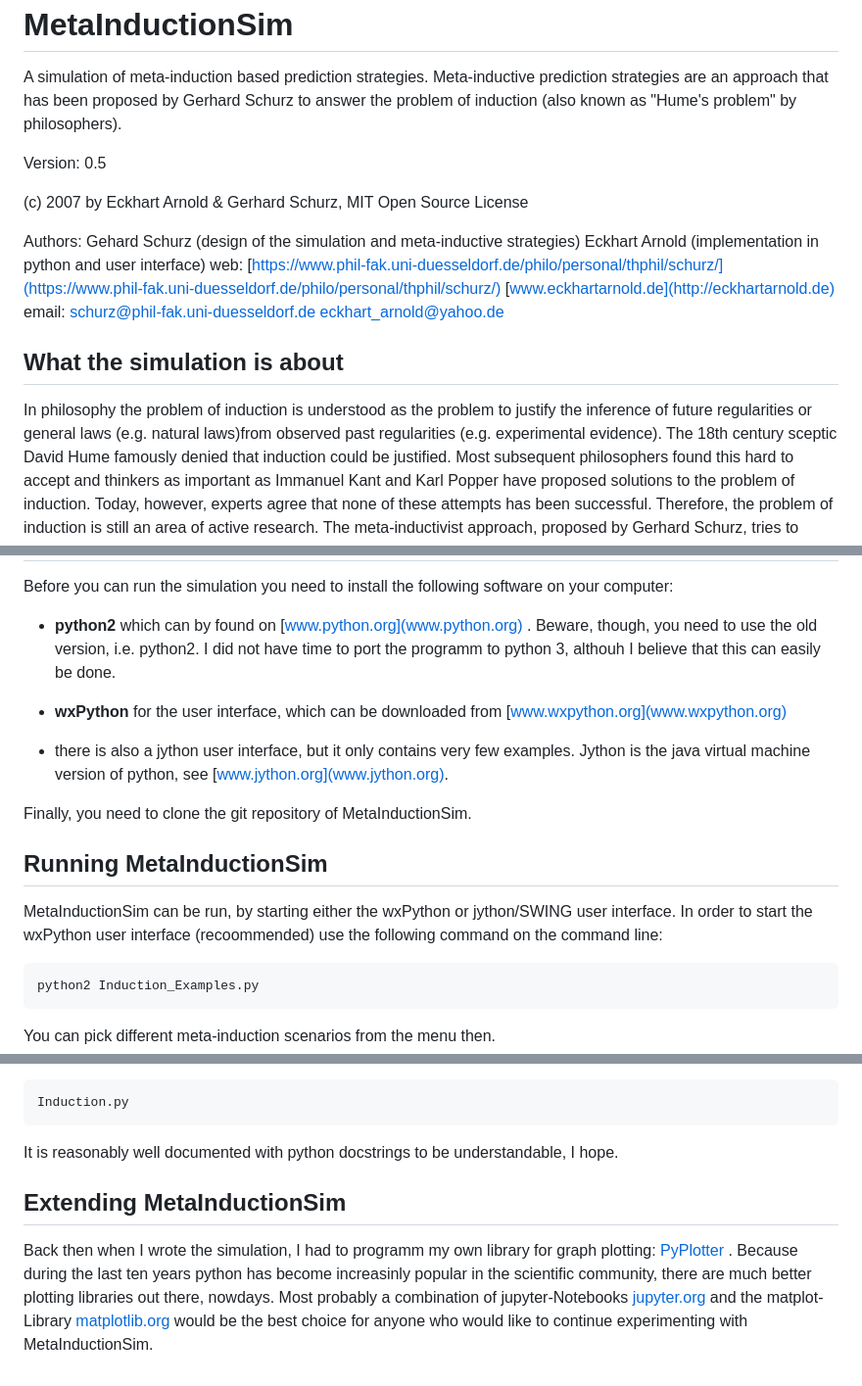
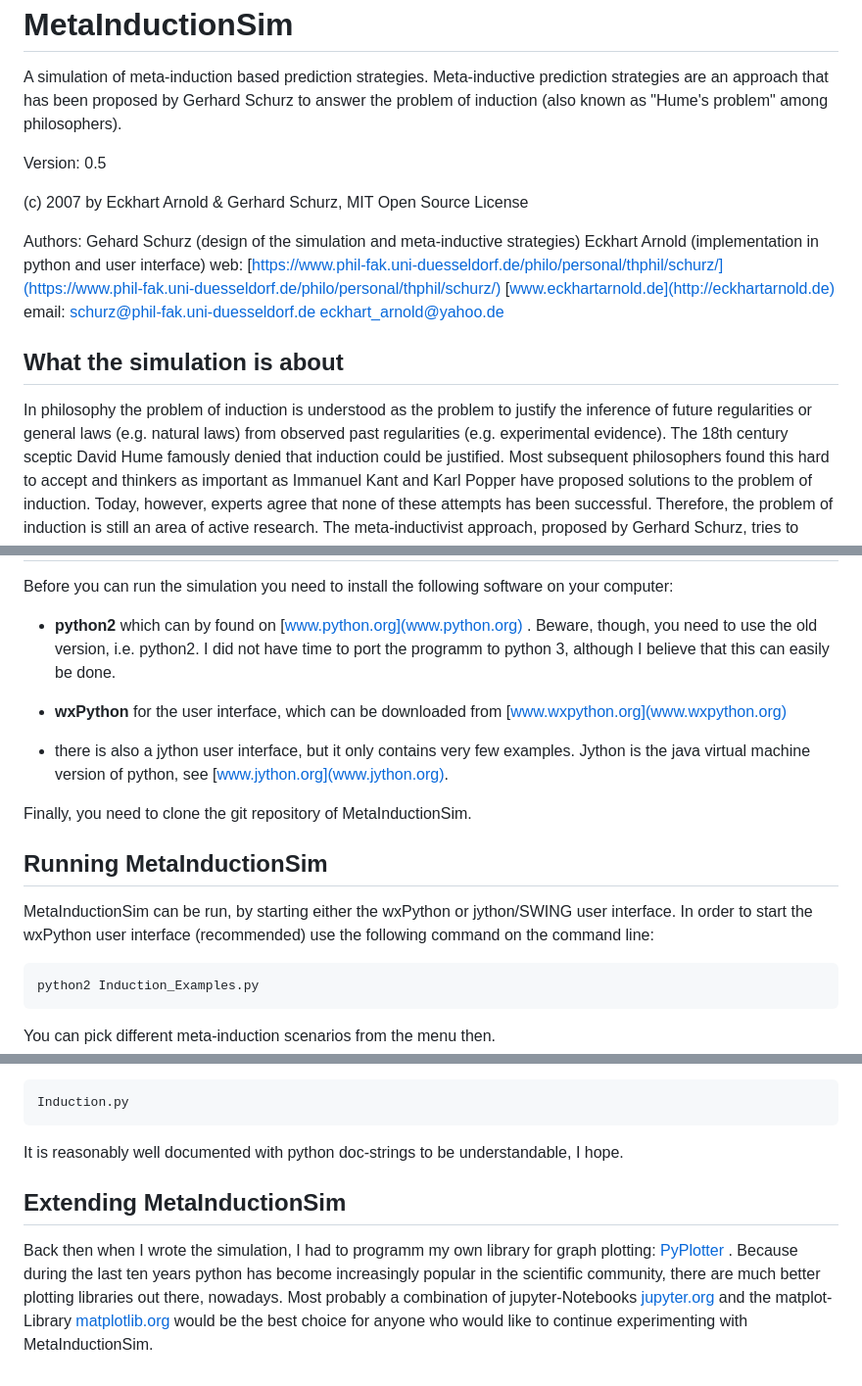
Before and after one commit to jecki/MetaInductionSim, a Markdown page: README.md, 3 parts joined by grey strips. Shown: that part at 98% size. GitHub-like rendering.

Commit message:
Typos in README.md corrected

```diff
--- a/README.md
+++ b/README.md
@@ -4,7 +4,7 @@ MetaInductionSim
 A simulation of meta-induction based prediction strategies.
 Meta-inductive prediction strategies are an approach that
 has been proposed by Gerhard Schurz to answer the problem
-of induction (also known as "Hume's problem" by philosophers).
+of induction (also known as "Hume's problem" among philosophers).
 
 Version: 0.5
 
@@ -24,7 +24,7 @@ What the simulation is about
 
 In philosophy the problem of induction is understood as the problem to
 justify the inference of future regularities or general laws (e.g. natural
-laws)from observed past regularities (e.g. experimental evidence). The
+laws) from observed past regularities (e.g. experimental evidence). The
 18th century sceptic David Hume famously denied that induction could
 be justified. Most subsequent philosophers found this hard to accept and
 thinkers as important as Immanuel Kant and Karl Popper have proposed
@@ -85,7 +85,7 @@ on your computer:
 
 - **python2** which can by found on [www.python.org](www.python.org) . Beware,
   though, you need to use the old version, i.e. python2. I did not have time
-  to port the programm to python 3, althouh I believe that this can easily
+  to port the programm to python 3, although I believe that this can easily
   be done.
 
 - **wxPython** for the user interface, which can be downloaded from
@@ -103,7 +103,7 @@ Running MetaInductionSim
 
 MetaInductionSim can be run, by starting either the wxPython or
 jython/SWING user interface. In order to start the wxPython user
-interface (recoommended) use the following command on the command
+interface (recommended) use the following command on the command
 line:
 
     python2 Induction_Examples.py
@@ -125,7 +125,7 @@ the simulation code in the file
 
     Induction.py
 
-It is reasonably well documented with python docstrings to be understandable, I hope.
+It is reasonably well documented with python doc-strings to be understandable, I hope.
 
 
 Extending MetaInductionSim
@@ -134,9 +134,9 @@ Extending MetaInductionSim
 Back then when I wrote the simulation, I had to programm my own
 library for graph plotting:
 [PyPlotter](http://www.eckhartarnold.de/apppages/pyplotter.html)
-. Because during the last ten years python has become increasinly
+. Because during the last ten years python has become increasingly
 popular in the scientific community, there are much better plotting
-libraries out there, nowdays.  Most probably a combination of
+libraries out there, nowadays.  Most probably a combination of
 jupyter-Notebooks [jupyter.org](http://jupyter.org/) and the
 matplot-Library [matplotlib.org](http://matplotlib.org/) would be the
 best choice for anyone who would like to continue experimenting with
```
Also changed, not shown: other parts of README.md (+1 -1 lines).
